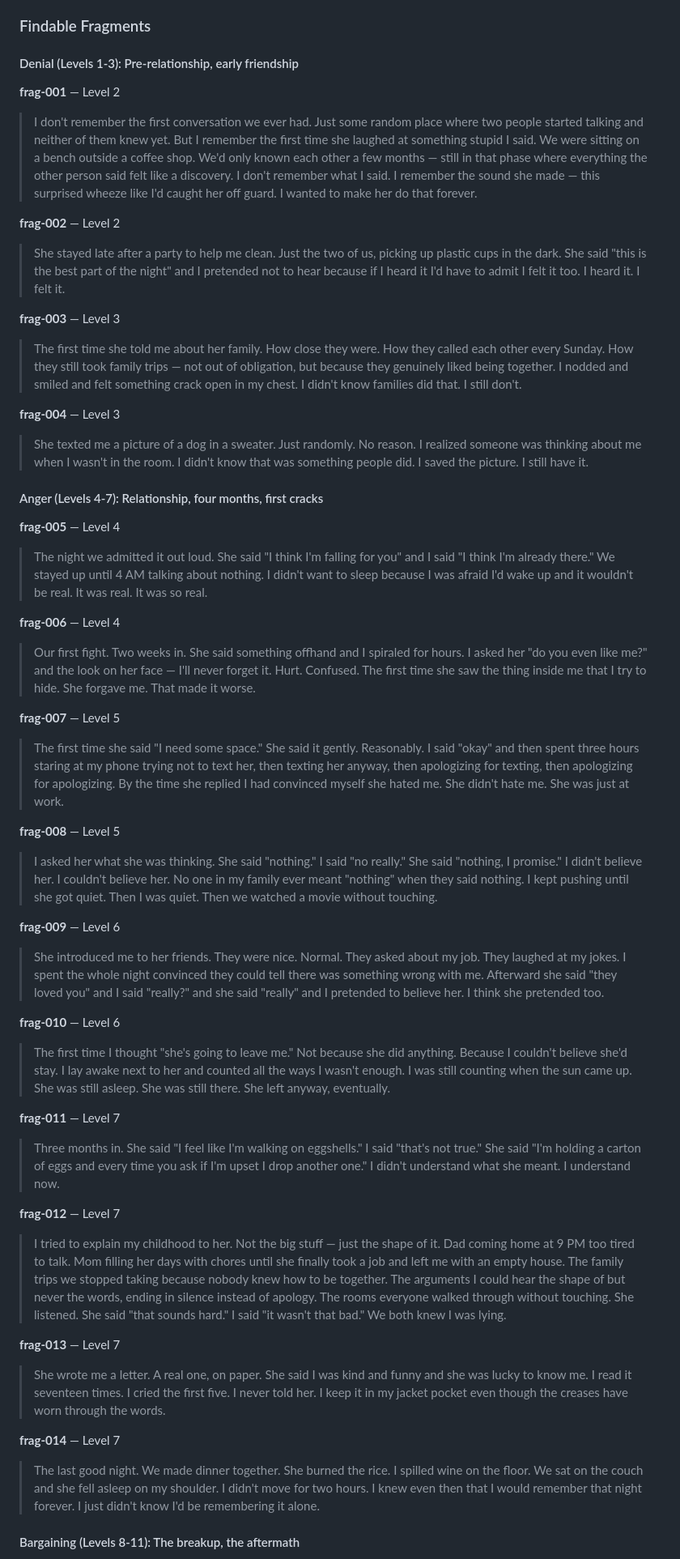
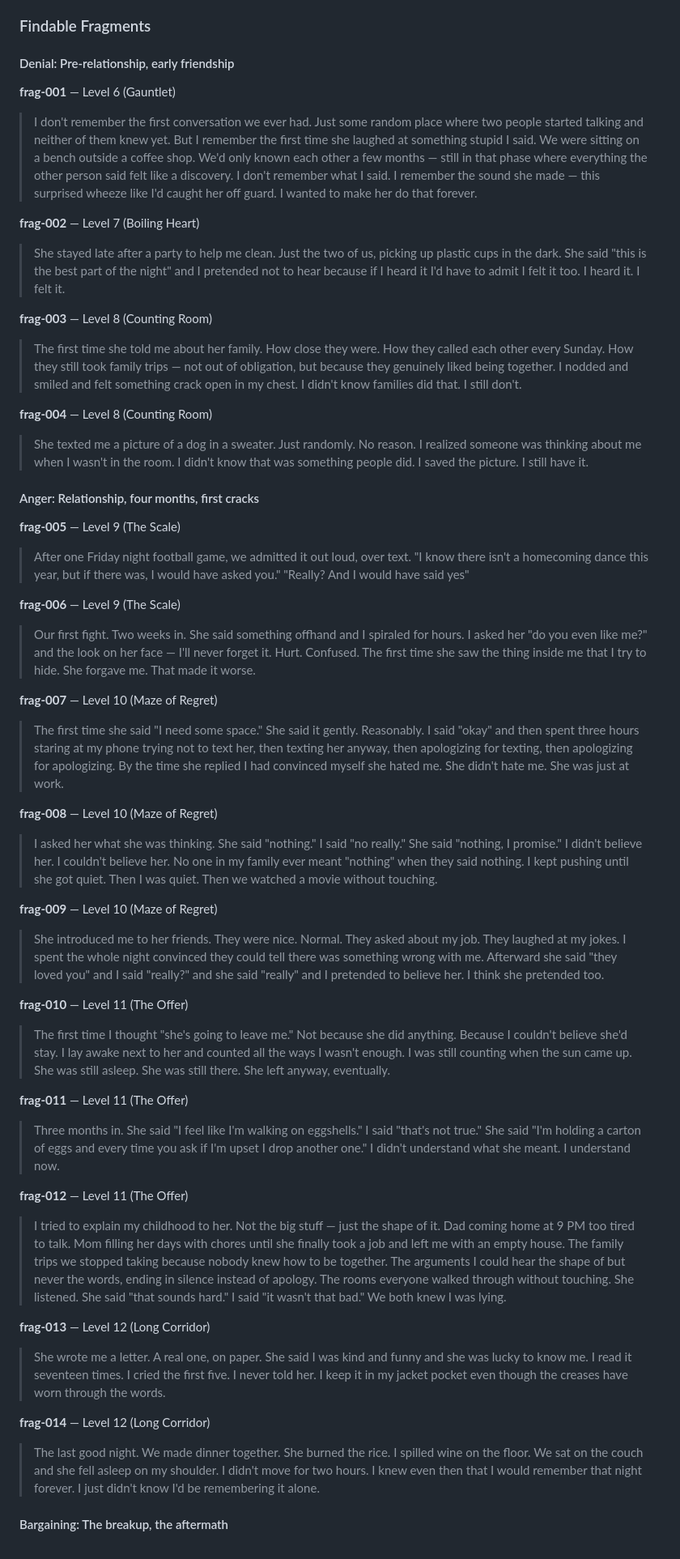
Before and after one commit to ThatXliner/coredumped, a Markdown page: level-design.md, the part around one of its changes. Shown at 81% size. GitHub-like rendering.

```diff
--- a/level-design.md
+++ b/level-design.md
@@ -100,51 +100,51 @@ The fragment IDs (`frag-001` through `frag-033`) are sequential by story chronol
 
 ### Findable Fragments
 
-#### Denial (Levels 1-3): Pre-relationship, early friendship
+#### Denial: Pre-relationship, early friendship
 
-**frag-001** — Level 2
+**frag-001** — Level 6 (Gauntlet)
 > I don't remember the first conversation we ever had. Just some random place where two people started talking and neither of them knew yet. But I remember the first time she laughed at something stupid I said. We were sitting on a bench outside a coffee shop. We'd only known each other a few months — still in that phase where everything the other person said felt like a discovery. I don't remember what I said. I remember the sound she made — this surprised wheeze like I'd caught her off guard. I wanted to make her do that forever.
 
-**frag-002** — Level 2
+**frag-002** — Level 7 (Boiling Heart)
 > She stayed late after a party to help me clean. Just the two of us, picking up plastic cups in the dark. She said "this is the best part of the night" and I pretended not to hear because if I heard it I'd have to admit I felt it too. I heard it. I felt it.
 
-**frag-003** — Level 3
+**frag-003** — Level 8 (Counting Room)
 > The first time she told me about her family. How close they were. How they called each other every Sunday. How they still took family trips — not out of obligation, but because they genuinely liked being together. I nodded and smiled and felt something crack open in my chest. I didn't know families did that. I still don't.
 
-**frag-004** — Level 3
+**frag-004** — Level 8 (Counting Room)
 > She texted me a picture of a dog in a sweater. Just randomly. No reason. I realized someone was thinking about me when I wasn't in the room. I didn't know that was something people did. I saved the picture. I still have it.
 
-#### Anger (Levels 4-7): Relationship, four months, first cracks
+#### Anger: Relationship, four months, first cracks
 
-**frag-005** — Level 4
-> The night we admitted it out loud. She said "I think I'm falling for you" and I said "I think I'm already there." We stayed up until 4 AM talking about nothing. I didn't want to sleep because I was afraid I'd wake up and it wouldn't be real. It was real. It was so real.
+**frag-005** — Level 9 (The Scale)
+> After one Friday night football game, we admitted it out loud, over text. "I know there isn't a homecoming dance this year, but if there was, I would have asked you." "Really? And I would have said yes"
 
-**frag-006** — Level 4
+**frag-006** — Level 9 (The Scale)
 > Our first fight. Two weeks in. She said something offhand and I spiraled for hours. I asked her "do you even like me?" and the look on her face — I'll never forget it. Hurt. Confused. The first time she saw the thing inside me that I try to hide. She forgave me. That made it worse.
 
-**frag-007** — Level 5
+**frag-007** — Level 10 (Maze of Regret)
 > The first time she said "I need some space." She said it gently. Reasonably. I said "okay" and then spent three hours staring at my phone trying not to text her, then texting her anyway, then apologizing for texting, then apologizing for apologizing. By the time she replied I had convinced myself she hated me. She didn't hate me. She was just at work.
 
-**frag-008** — Level 5
+**frag-008** — Level 10 (Maze of Regret)
 > I asked her what she was thinking. She said "nothing." I said "no really." She said "nothing, I promise." I didn't believe her. I couldn't believe her. No one in my family ever meant "nothing" when they said nothing. I kept pushing until she got quiet. Then I was quiet. Then we watched a movie without touching.
 
-**frag-009** — Level 6
+**frag-009** — Level 10 (Maze of Regret)
 > She introduced me to her friends. They were nice. Normal. They asked about my job. They laughed at my jokes. I spent the whole night convinced they could tell there was something wrong with me. Afterward she said "they loved you" and I said "really?" and she said "really" and I pretended to believe her. I think she pretended too.
 
-**frag-010** — Level 6
+**frag-010** — Level 11 (The Offer)
 > The first time I thought "she's going to leave me." Not because she did anything. Because I couldn't believe she'd stay. I lay awake next to her and counted all the ways I wasn't enough. I was still counting when the sun came up. She was still asleep. She was still there. She left anyway, eventually.
 
-**frag-011** — Level 7
+**frag-011** — Level 11 (The Offer)
 > Three months in. She said "I feel like I'm walking on eggshells." I said "that's not true." She said "I'm holding a carton of eggs and every time you ask if I'm upset I drop another one." I didn't understand what she meant. I understand now.
 
-**frag-012** — Level 7
+**frag-012** — Level 11 (The Offer)
 > I tried to explain my childhood to her. Not the big stuff — just the shape of it. Dad coming home at 9 PM too tired to talk. Mom filling her days with chores until she finally took a job and left me with an empty house. The family trips we stopped taking because nobody knew how to be together. The arguments I could hear the shape of but never the words, ending in silence instead of apology. The rooms everyone walked through without touching. She listened. She said "that sounds hard." I said "it wasn't that bad." We both knew I was lying.
 
-**frag-013** — Level 7
+**frag-013** — Level 12 (Long Corridor)
 > She wrote me a letter. A real one, on paper. She said I was kind and funny and she was lucky to know me. I read it seventeen times. I cried the first five. I never told her. I keep it in my jacket pocket even though the creases have worn through the words.
 
-**frag-014** — Level 7
+**frag-014** — Level 12 (Long Corridor)
 > The last good night. We made dinner together. She burned the rice. I spilled wine on the floor. We sat on the couch and she fell asleep on my shoulder. I didn't move for two hours. I knew even then that I would remember that night forever. I just didn't know I'd be remembering it alone.
 
-#### Bargaining (Levels 8-11): The breakup, the aftermath
+#### Bargaining: The breakup, the aftermath
 
```
Also changed, not shown: other parts of level-design.md (+56 -53 lines).
